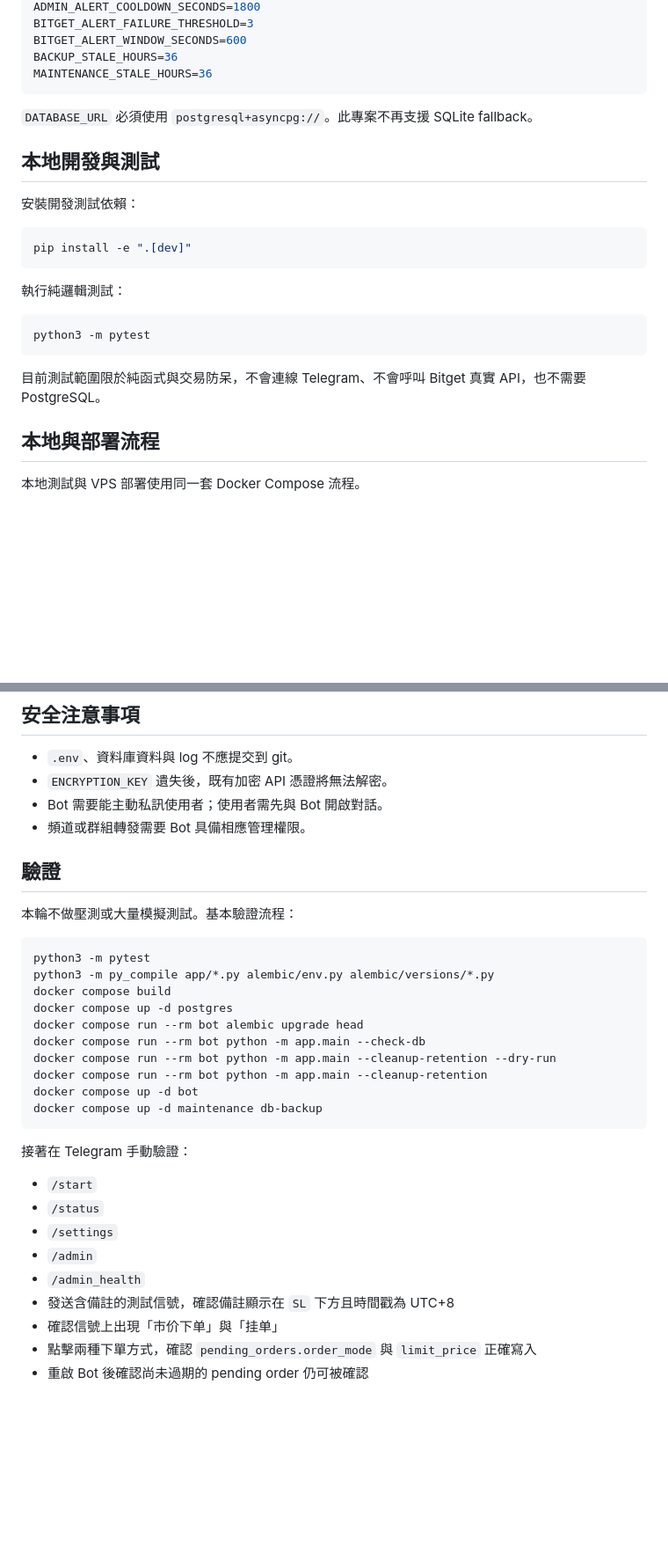
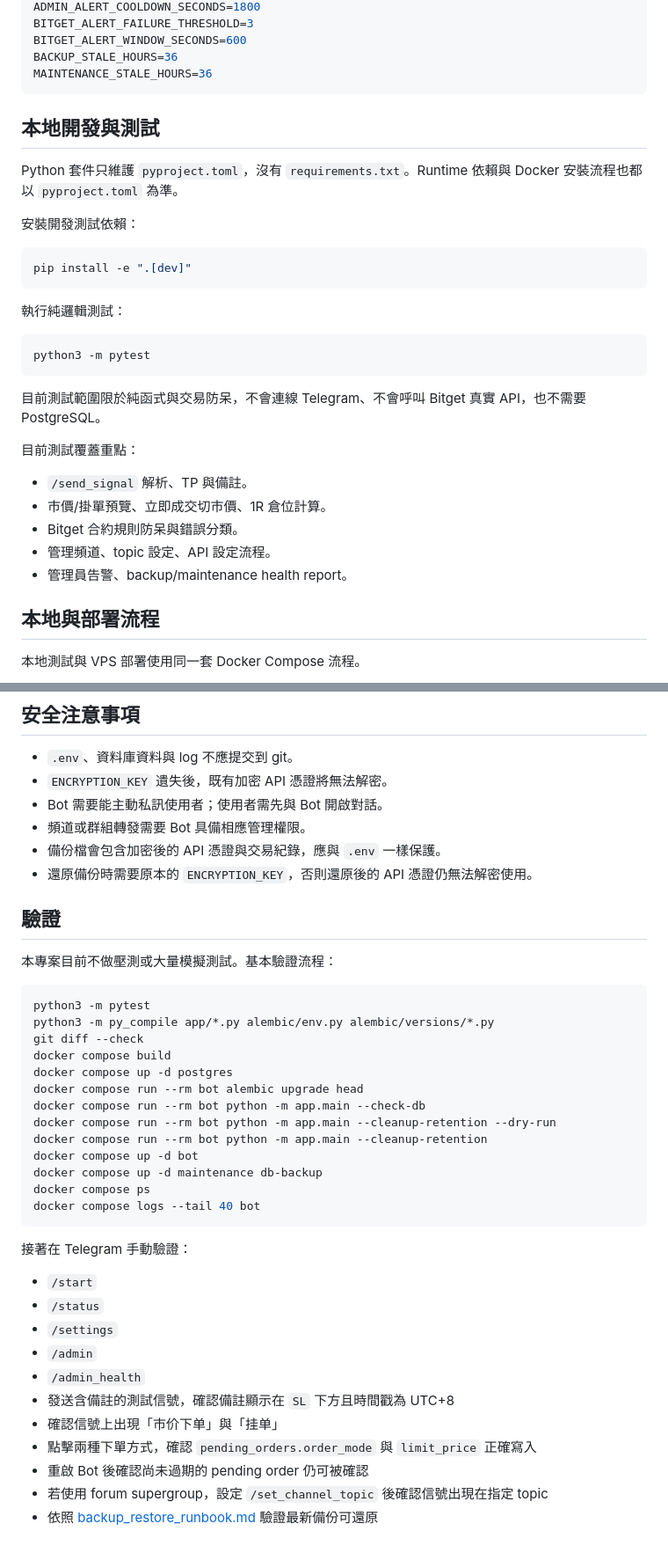
Before and after one commit to kaiyn-capital/kaiyn-trading-bot, a Markdown page: readme.md, 2 parts joined by grey strips. Shown at 88% size. Drawn GitHub-style; blank space fills up the shorter version.

````diff
--- a/readme.md
+++ b/readme.md
@@ -102,9 +123,10 @@ BACKUP_STALE_HOURS=36
 MAINTENANCE_STALE_HOURS=36
 ```
 
-`DATABASE_URL` 必須使用 `postgresql+asyncpg://`。此專案不再支援 SQLite fallback。
 
 ## 本地開發與測試
+
+Python 套件只維護 `pyproject.toml`，沒有 `requirements.txt`。Runtime 依賴與 Docker 安裝流程也都以 `pyproject.toml` 為準。
 
 安裝開發測試依賴：
 
@@ -119,6 +141,14 @@ python3 -m pytest
 ```
 
 目前測試範圍限於純函式與交易防呆，不會連線 Telegram、不會呼叫 Bitget 真實 API，也不需要 PostgreSQL。
+
+目前測試覆蓋重點：
+
+- `/send_signal` 解析、TP 與備註。
+- 市價/掛單預覽、立即成交切市價、1R 倉位計算。
+- Bitget 合約規則防呆與錯誤分類。
+- 管理頻道、topic 設定、API 設定流程。
+- 管理員告警、backup/maintenance health report。
 
 ## 本地與部署流程
 
@@ -325,14 +406,17 @@ Pending order 狀態：
 - `ENCRYPTION_KEY` 遺失後，既有加密 API 憑證將無法解密。
 - Bot 需要能主動私訊使用者；使用者需先與 Bot 開啟對話。
 - 頻道或群組轉發需要 Bot 具備相應管理權限。
+- 備份檔會包含加密後的 API 憑證與交易紀錄，應與 `.env` 一樣保護。
+- 還原備份時需要原本的 `ENCRYPTION_KEY`，否則還原後的 API 憑證仍無法解密使用。
 
 ## 驗證
 
-本輪不做壓測或大量模擬測試。基本驗證流程：
+本專案目前不做壓測或大量模擬測試。基本驗證流程：
 
 ```bash
 python3 -m pytest
 python3 -m py_compile app/*.py alembic/env.py alembic/versions/*.py
+git diff --check
 docker compose build
 docker compose up -d postgres
 docker compose run --rm bot alembic upgrade head
@@ -341,6 +425,8 @@ docker compose run --rm bot python -m app.main --cleanup-retention --dry-run
 docker compose run --rm bot python -m app.main --cleanup-retention
 docker compose up -d bot
 docker compose up -d maintenance db-backup
+docker compose ps
+docker compose logs --tail 40 bot
 ```
 
 接著在 Telegram 手動驗證：
@@ -354,3 +440,5 @@ docker compose up -d maintenance db-backup
 - 確認信號上出現「市价下单」與「挂单」
 - 點擊兩種下單方式，確認 `pending_orders.order_mode` 與 `limit_price` 正確寫入
 - 重啟 Bot 後確認尚未過期的 pending order 仍可被確認
+- 若使用 forum supergroup，設定 `/set_channel_topic` 後確認信號出現在指定 topic
+- 依照 [backup_restore_runbook.md](backup_restore_runbook.md) 驗證最新備份可還原
````
Also changed, not shown: other parts of readme.md (+74 -2 lines), backup_restore_runbook.md (added, +151 -0 lines), production_readiness.md (+11 -9 lines).
